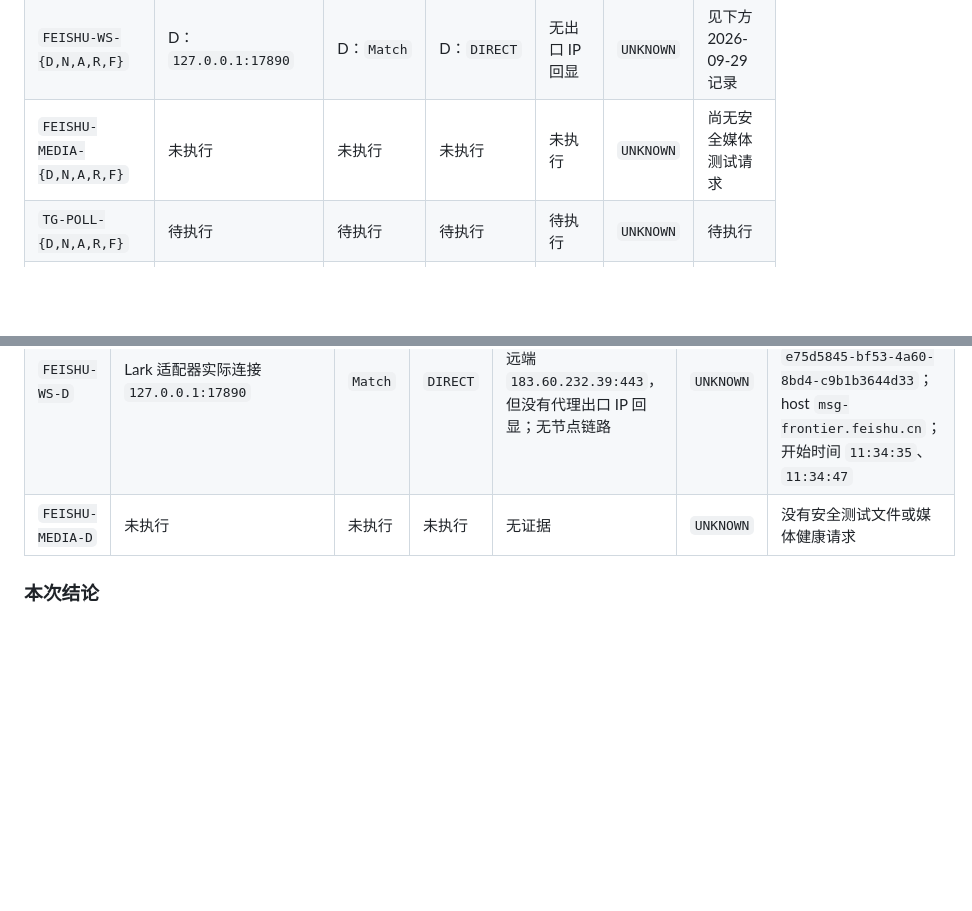
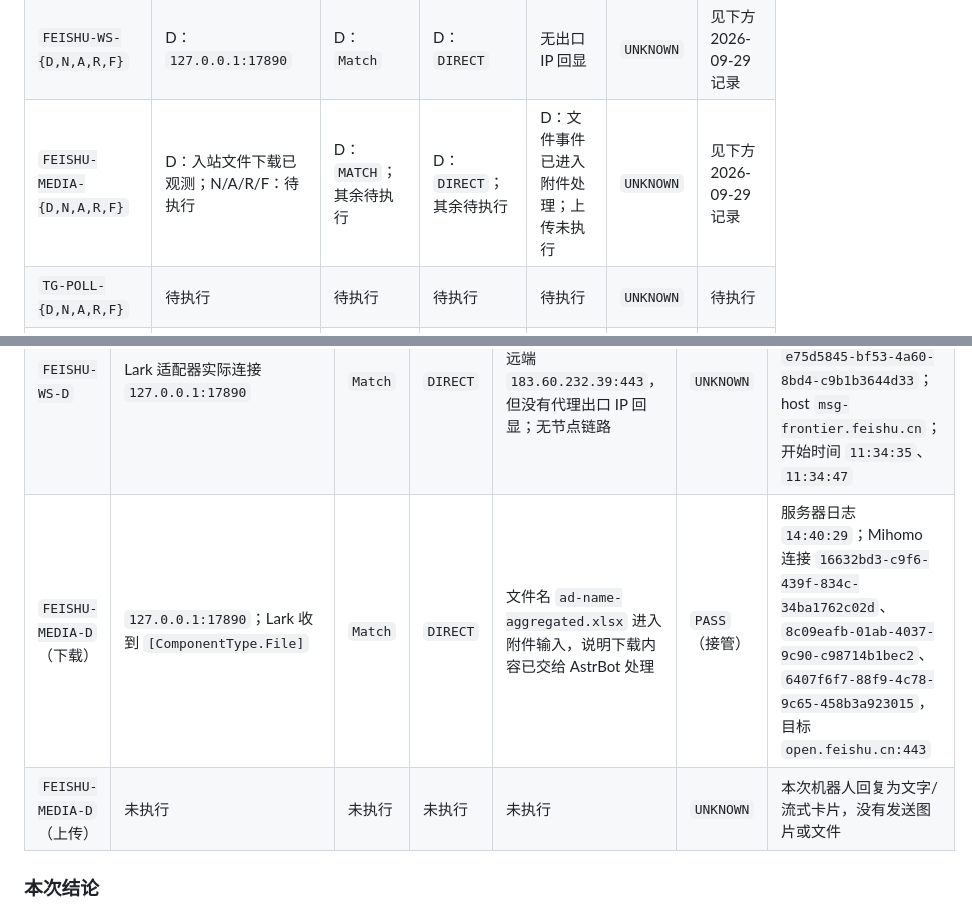
Before and after one commit to gobelieve0905/astrbot_plugin_proxy_manage, a Markdown page: docs/TRAFFIC_REGRESSION_MATRIX.md, 2 parts joined by grey strips. GitHub-like rendering; blank space fills up the shorter version.

Commit message:
记录飞书媒体下载核验结果 (0.4.0)

```diff
--- a/docs/TRAFFIC_REGRESSION_MATRIX.md
+++ b/docs/TRAFFIC_REGRESSION_MATRIX.md
@@ -50,7 +50,7 @@
 | `PROVIDER-{D,N,A,R,F}` | 待执行 | 待执行 | 待执行 | 待执行 | `UNKNOWN` | 待执行 |
 | `FEISHU-HTTP-{D,N,A,R,F}` | D：统一入口已观测；N/A/R/F：待执行 | D：`MATCH`；其余待执行 | D：`DIRECT`；其余待执行 | D：无飞书响应出口 IP | `UNKNOWN` | 见下方 2026-09-29 记录 |
 | `FEISHU-WS-{D,N,A,R,F}` | D：`127.0.0.1:17890` | D：`Match` | D：`DIRECT` | 无出口 IP 回显 | `UNKNOWN` | 见下方 2026-09-29 记录 |
-| `FEISHU-MEDIA-{D,N,A,R,F}` | 未执行 | 未执行 | 未执行 | 未执行 | `UNKNOWN` | 尚无安全媒体测试请求 |
+| `FEISHU-MEDIA-{D,N,A,R,F}` | D：入站文件下载已观测；N/A/R/F：待执行 | D：`MATCH`；其余待执行 | D：`DIRECT`；其余待执行 | D：文件事件已进入附件处理；上传未执行 | `UNKNOWN` | 见下方 2026-09-29 记录 |
 | `TG-POLL-{D,N,A,R,F}` | 待执行 | 待执行 | 待执行 | 待执行 | `UNKNOWN` | 待执行 |
 | `TG-MEDIA-{D,N,A,R,F}` | 待执行 | 待执行 | 待执行 | 待执行 | `UNKNOWN` | 待执行 |
 | `PLUGIN-{D,N,A,R,F}` | 待执行 | 待执行 | 待执行 | 待执行 | `UNKNOWN` | 待执行 |
@@ -89,7 +89,8 @@
 | --- | --- | --- | --- | --- | --- | --- |
 | `FEISHU-HTTP-D` | 插件稳定入口 `http://127.0.0.1:17890`；通用 HTTPS 探测 `https://open.feishu.cn` 成功 | `MATCH` | `DIRECT` | HTTP `200`，但响应没有出口 IP，无法与出口地址关联 | `UNKNOWN` | 插件 verify-outbound 记录；同窗口 Mihomo `/connections` |
 | `FEISHU-WS-D` | Lark 适配器实际连接 `127.0.0.1:17890` | `Match` | `DIRECT` | Mihomo 连接记录显示远端 `183.60.232.39:443`，但没有代理出口 IP 回显；无节点链路 | `UNKNOWN` | Mihomo connection id `60915cfa-8e3e-4a15-9a92-87ead08e7d14`，`e75d5845-bf53-4a60-8bd4-c9b1b3644d33`；host `msg-frontier.feishu.cn`；开始时间 `11:34:35`、`11:34:47` |
-| `FEISHU-MEDIA-D` | 未执行 | 未执行 | 未执行 | 无证据 | `UNKNOWN` | 没有安全测试文件或媒体健康请求 |
+| `FEISHU-MEDIA-D`（下载） | `127.0.0.1:17890`；Lark 收到 `[ComponentType.File]` | `Match` | `DIRECT` | 文件名 `ad-name-aggregated.xlsx` 进入附件输入，说明下载内容已交给 AstrBot 处理 | `PASS`（接管） | 服务器日志 `14:40:29`；Mihomo 连接 `16632bd3-c9f6-439f-834c-34ba1762c02d`、`8c09eafb-01ab-4037-9c90-c98714b1bec2`、`6407f6f7-88f9-4c78-9c65-458b3a923015`，目标 `open.feishu.cn:443` |
+| `FEISHU-MEDIA-D`（上传） | 未执行 | 未执行 | 未执行 | 未执行 | `UNKNOWN` | 本次机器人回复为文字/流式卡片，没有发送图片或文件 |
 
 ### 本次结论
 
```
